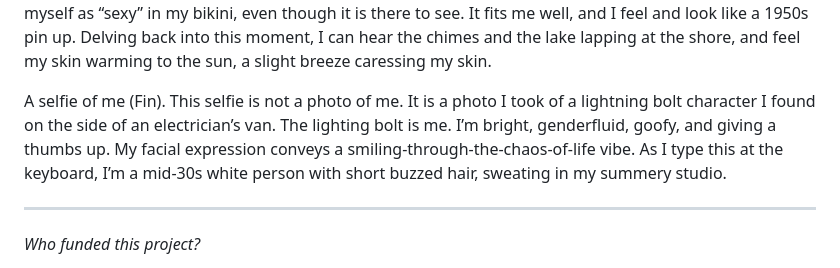
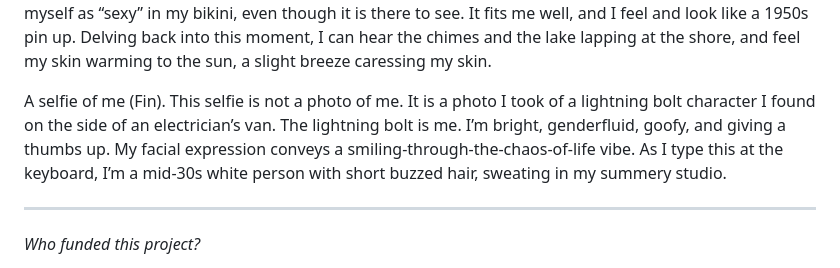
Before and after one commit to laurelschwulst/alt-text-selfies, a Markdown page: about.md, the part around the change. Rendered like a GitHub page.

Commit message:
Update Pages “about”

```diff
--- a/about.md
+++ b/about.md
@@ -41,7 +41,7 @@ A selfie of me (Olivia) standing in my living room. I’m using an Instagram fil
 
 These days I (Bojana) am going more on memory of my face than what I could see in a mirror. Yet, I do know I recently dyed my hair multiple layers of blond, honey, and maple. My hair is wet from the lake and smells like the outdoors. I’m smiling brightly and am looking straight ahead. My usually peach skin has now tanned into a golden shade. It’s the summer, and I’m wearing a red and white polka dot bikini and white-rimmed sunglasses, which complete the retro look. As I write, I feel a little shy about describing myself as “sexy” in my bikini, even though it is there to see. It fits me well, and I feel and look like a 1950s pin up. Delving back into this moment, I can hear the chimes and the lake lapping at the shore, and feel my skin warming to the sun, a slight breeze caressing my skin.
 
-A selfie of me (Fin). This selfie is not a photo of me. It is a photo I took of a lightning bolt character I found on the side of an electrician’s van. The lighting bolt is me. I’m bright, genderfluid, goofy, and giving a thumbs up. My facial expression conveys a smiling-through-the-chaos-of-life vibe. As I type this at the keyboard, I’m a mid-30s white person with short buzzed hair, sweating in my summery studio.
+A selfie of me (Fin). This selfie is not a photo of me. It is a photo I took of a lightning bolt character I found on the side of an electrician’s van. The lightning bolt is me. I’m bright, genderfluid, goofy, and giving a thumbs up. My facial expression conveys a smiling-through-the-chaos-of-life vibe. As I type this at the keyboard, I’m a mid-30s white person with short buzzed hair, sweating in my summery studio.
 
 - - -
 
```
